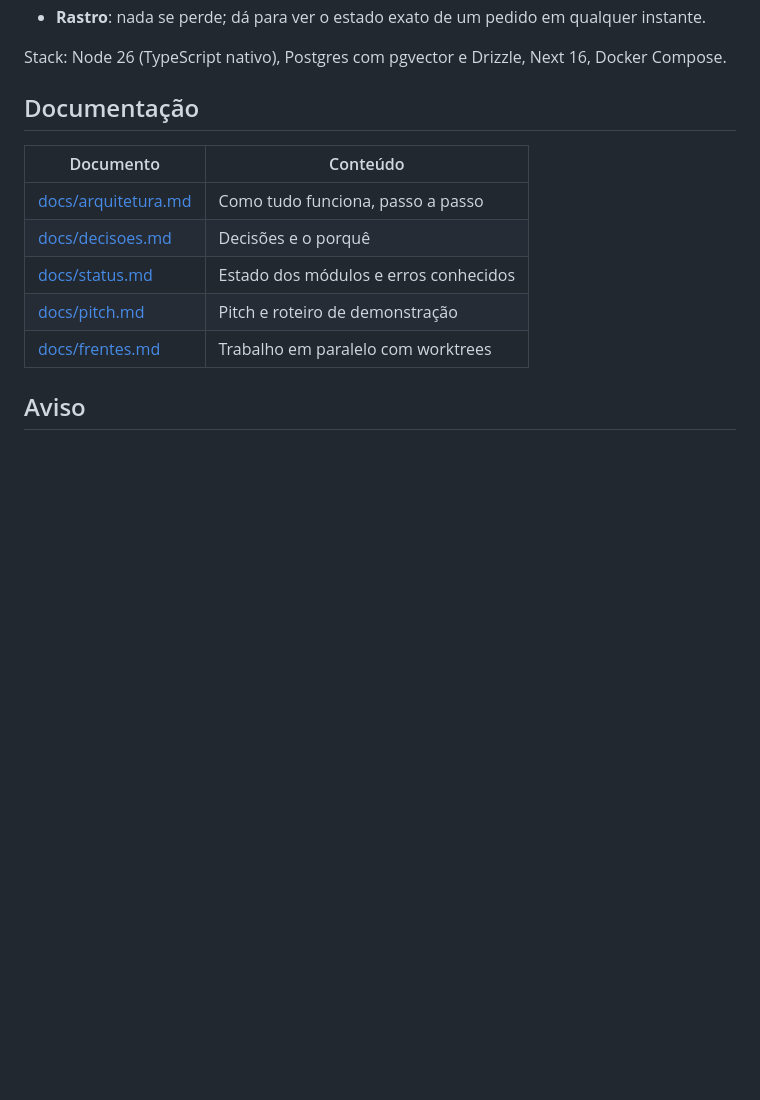
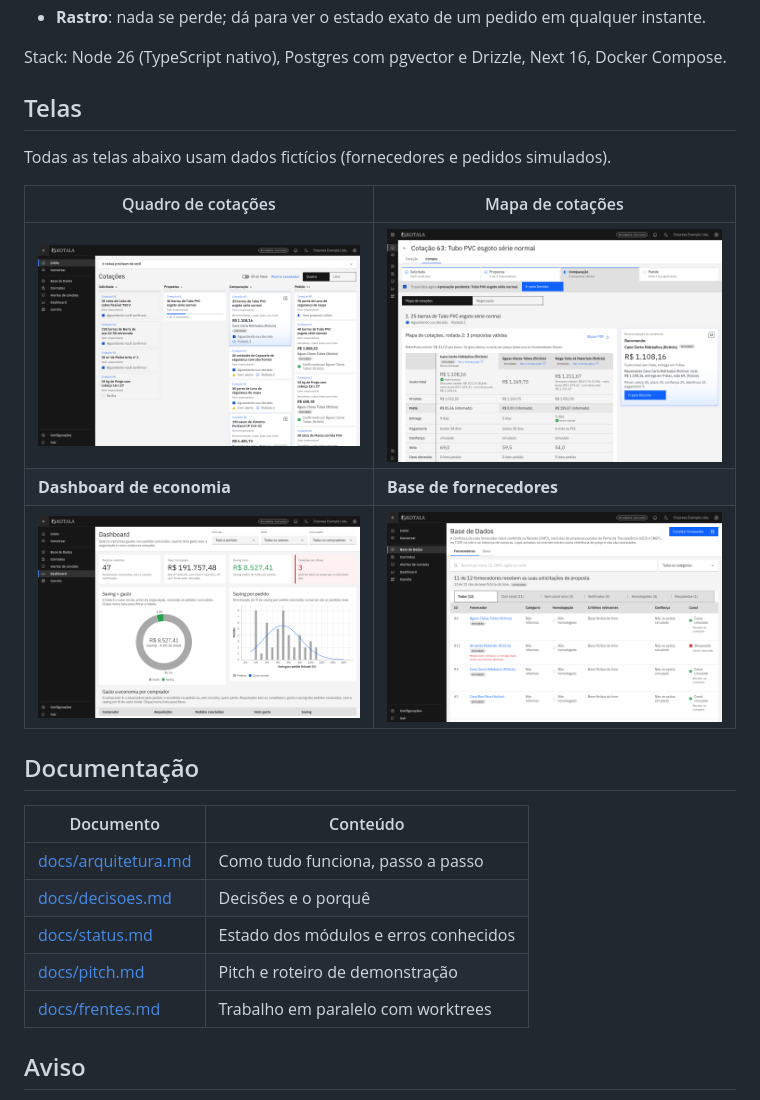
Before and after one commit to nonotre/kotala, a Markdown page: README.md, the part around the change. Drawn GitHub-style; pictures changed too: docs/imagens/dashboard.png (added), docs/imagens/fornecedores.png (added), docs/imagens/mapa-cotacoes.png (added); blank space fills up the shorter version.

Commit message:
Prints das telas no README
Co-Authored-By: Claude Sonnet 5.5 <noreply@anthropic.com>

```diff
--- a/README.md
+++ b/README.md
@@ -18,6 +18,16 @@ Pedido → Interpretador → confirmação → Busca → Cotador → respostas
 - **Rastro**: nada se perde; dá para ver o estado exato de um pedido em qualquer instante.
 
 Stack: Node 26 (TypeScript nativo), Postgres com pgvector e Drizzle, Next 16, Docker Compose.
+
+## Telas
+
+Todas as telas abaixo usam dados fictícios (fornecedores e pedidos simulados).
+
+| Quadro de cotações | Mapa de cotações |
+|---|---|
+| ![Quadro de cotações por etapa](docs/imagens/quadro.png) | ![Mapa de cotações com custo total, nota e recomendação da IA](docs/imagens/mapa-cotacoes.png) |
+| **Dashboard de economia** | **Base de fornecedores** |
+| ![Dashboard com gasto, saving e cotações em atraso](docs/imagens/dashboard.png) | ![Base de fornecedores com confiança verificada](docs/imagens/fornecedores.png) |
 
 ## Documentação
 
```
